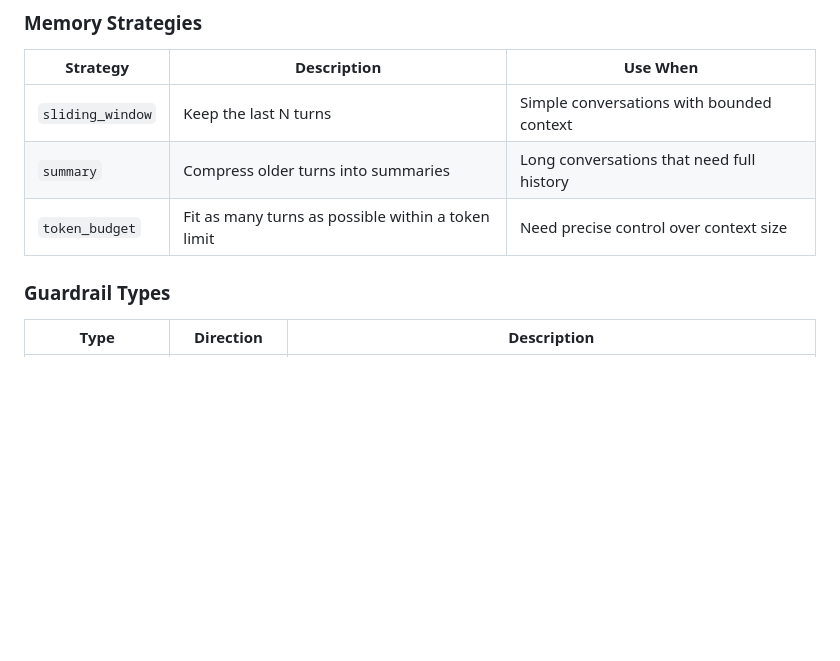
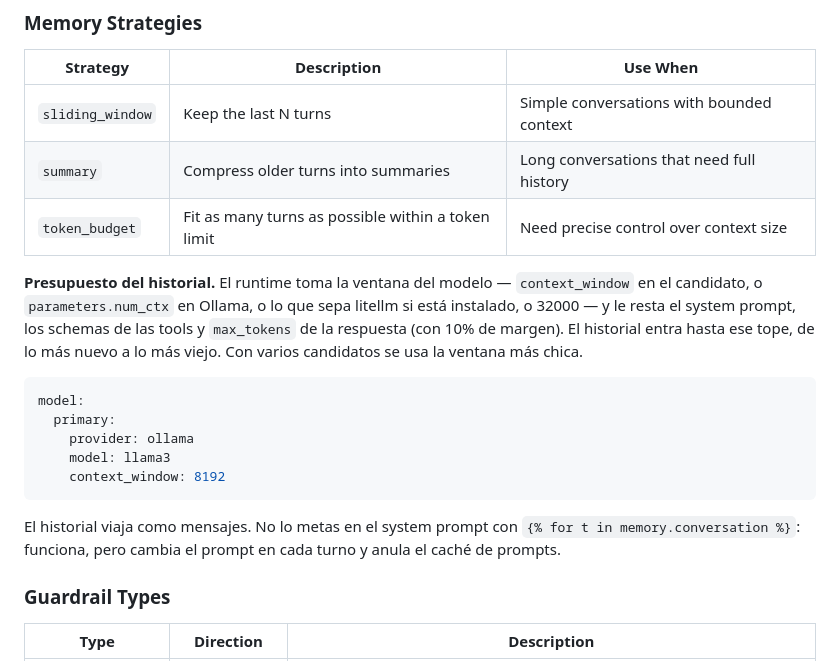
Before and after one commit to monaccode/astromesh, a Markdown page: docs/CONFIGURATION_GUIDE.md, the part around the change. Drawn GitHub-style; blank space fills up the shorter version.

Commit message:
docs: guía de configuración — presupuesto real del historial conversacional
Co-Authored-By: Claude Opus 5.5 <noreply@anthropic.com>

````diff
--- a/docs/CONFIGURATION_GUIDE.md
+++ b/docs/CONFIGURATION_GUIDE.md
@@ -310,6 +310,24 @@ invierte, la decisión de hacerlo declarativo hay que revisarla.
 | `summary` | Compress older turns into summaries | Long conversations that need full history |
 | `token_budget` | Fit as many turns as possible within a token limit | Need precise control over context size |
 
+**Presupuesto del historial.** El runtime toma la ventana del modelo — `context_window` en el
+candidato, o `parameters.num_ctx` en Ollama, o lo que sepa litellm si está instalado, o
+32000 — y le resta el system prompt, los schemas de las tools y `max_tokens` de la
+respuesta (con 10% de margen). El historial entra hasta ese tope, de lo más nuevo a lo más
+viejo. Con varios candidatos se usa la ventana más chica.
+
+```yaml
+model:
+  primary:
+    provider: ollama
+    model: llama3
+    context_window: 8192
+```
+
+El historial viaja como mensajes. No lo metas en el system prompt con
+`{% for t in memory.conversation %}`: funciona, pero cambia el prompt en cada turno y anula
+el caché de prompts.
+
 ### Guardrail Types
 
 | Type | Direction | Description |
````
